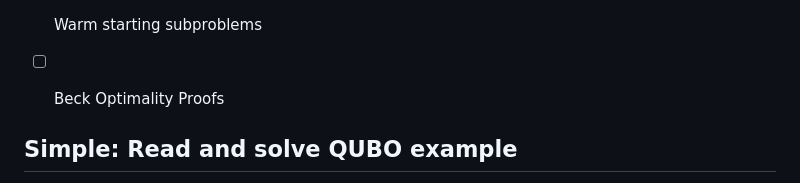
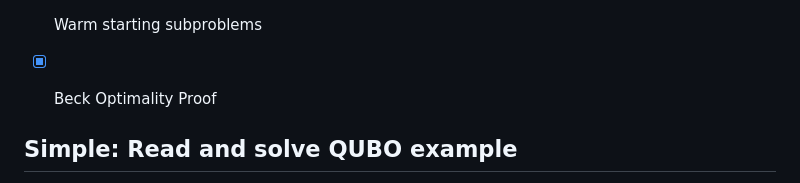
Before and after one commit to DKenefake/hercules, a Markdown page: README.md, the part around the change. GitHub-like rendering.

```diff
--- a/README.md
+++ b/README.md
@@ -24,7 +24,7 @@ When referring to the solver, there is a world of a difference between naive imp
 - [x] Multithreaded B&B solver
 - [ ] Modern Presolver
 - [ ] Warm starting subproblems
-- [ ] Beck Optimality Proofs
+- [x] Beck Optimality Proof
 
 
 ## Simple: Read and solve QUBO example
```
